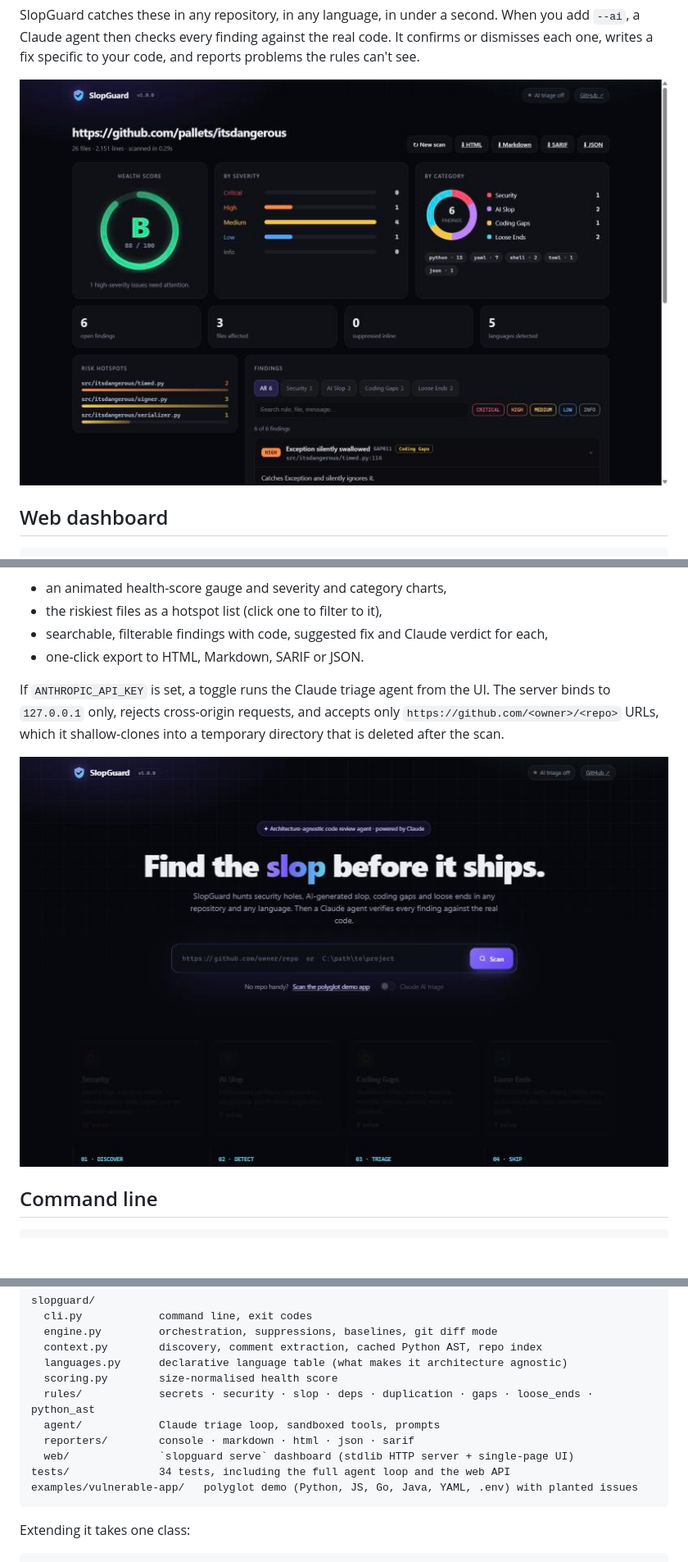
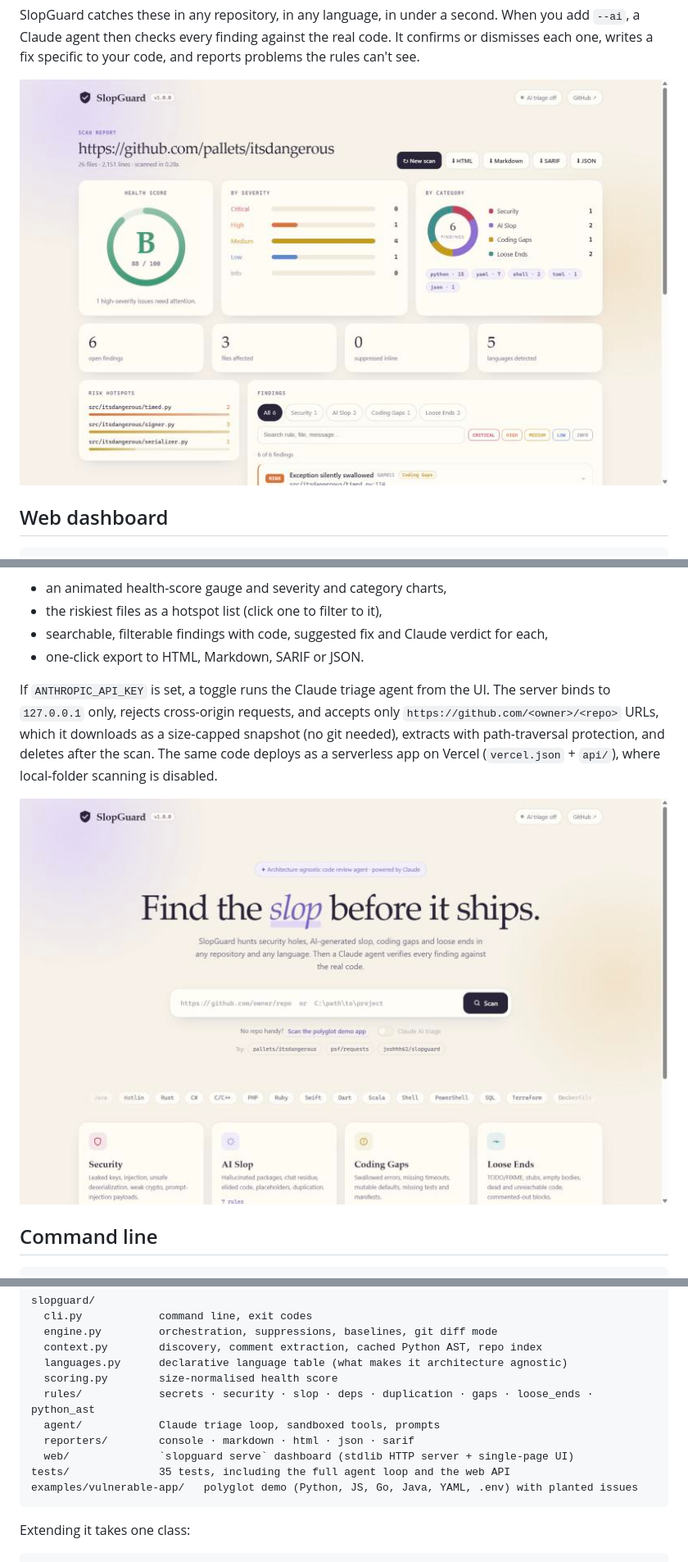
Before and after one commit to joshhh62/slopguard, a Markdown page: README.md, 3 parts joined by grey strips. Shown at 82% size. GitHub-like rendering; pictures changed too: docs/dashboard.jpg, docs/landing.jpg; blank space fills up the shorter version.

Commit message:
Lavender and cream redesign, hosted mode, Vercel deployment config

````diff
--- a/README.md
+++ b/README.md
@@ -28,7 +28,7 @@ Paste a **public GitHub URL** or a **local folder path**, or click *Scan the pol
 - searchable, filterable findings with code, suggested fix and Claude verdict for each,
 - one-click export to HTML, Markdown, SARIF or JSON.
 
-If `ANTHROPIC_API_KEY` is set, a toggle runs the Claude triage agent from the UI. The server binds to `127.0.0.1` only, rejects cross-origin requests, and accepts only `https://github.com/<owner>/<repo>` URLs, which it shallow-clones into a temporary directory that is deleted after the scan.
+If `ANTHROPIC_API_KEY` is set, a toggle runs the Claude triage agent from the UI. The server binds to `127.0.0.1` only, rejects cross-origin requests, and accepts only `https://github.com/<owner>/<repo>` URLs, which it downloads as a size-capped snapshot (no git needed), extracts with path-traversal protection, and deletes after the scan. The same code deploys as a serverless app on Vercel (`vercel.json` + `api/`), where local-folder scanning is disabled.
 
 ![SlopGuard landing page](docs/landing.jpg)
 
@@ -230,7 +230,7 @@ slopguard/
   agent/            Claude triage loop, sandboxed tools, prompts
   reporters/        console · markdown · html · json · sarif
   web/              `slopguard serve` dashboard (stdlib HTTP server + single-page UI)
-tests/              34 tests, including the full agent loop and the web API
+tests/              35 tests, including the full agent loop and the web API
 examples/vulnerable-app/   polyglot demo (Python, JS, Go, Java, YAML, .env) with planted issues
 ```
 
````
Also changed, not shown: 8 other files.
